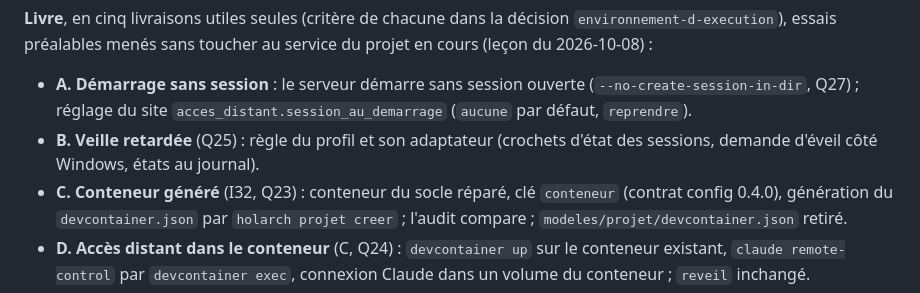
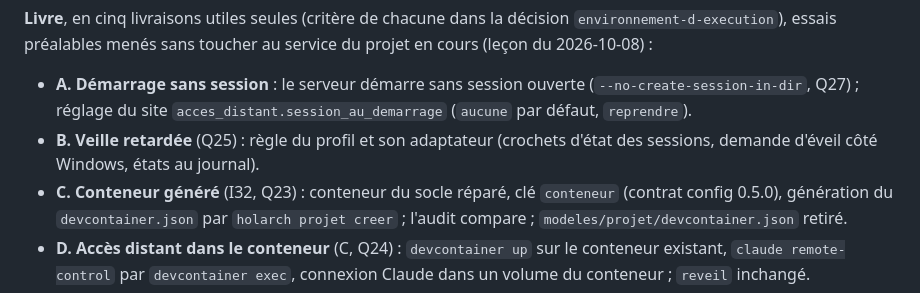
Before and after one commit to Movida/holarch-socle, a Markdown page: arbre/conception/etape-3-regles-projets.md, the part around the change. GitHub-like rendering.

```diff
--- a/arbre/conception/etape-3-regles-projets.md
+++ b/arbre/conception/etape-3-regles-projets.md
@@ -495,7 +495,7 @@ préalables menés sans toucher au service du projet en cours (leçon du 2026-10
   du site `acces_distant.session_au_demarrage` (`aucune` par défaut, `reprendre`).
 - **B. Veille retardée** (Q25) : règle du profil et son adaptateur (crochets d'état des sessions, demande d'éveil côté
   Windows, états au journal).
-- **C. Conteneur généré** (I32, Q23) : conteneur du socle réparé, clé `conteneur` (contrat config 0.4.0), génération
+- **C. Conteneur généré** (I32, Q23) : conteneur du socle réparé, clé `conteneur` (contrat config 0.5.0), génération
   du `devcontainer.json` par `holarch projet creer` ; l'audit compare ; `modeles/projet/devcontainer.json` retiré.
 - **D. Accès distant dans le conteneur** (C, Q24) : `devcontainer up` sur le conteneur existant, `claude
   remote-control` par `devcontainer exec`, connexion Claude dans un volume du conteneur ; `reveil` inchangé.
```
Also changed, not shown: arbre/decisions/2026-10-09-environnement-d-execution.md (+2 -2 lines).
